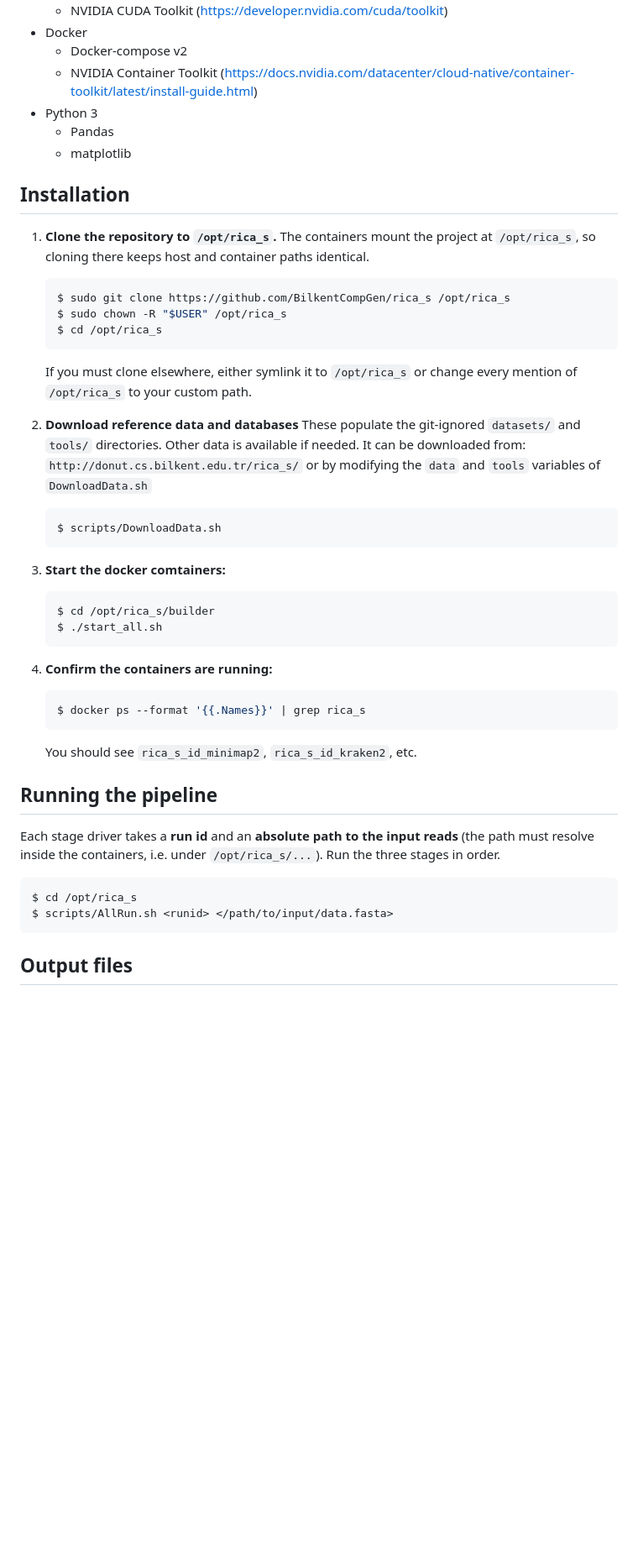
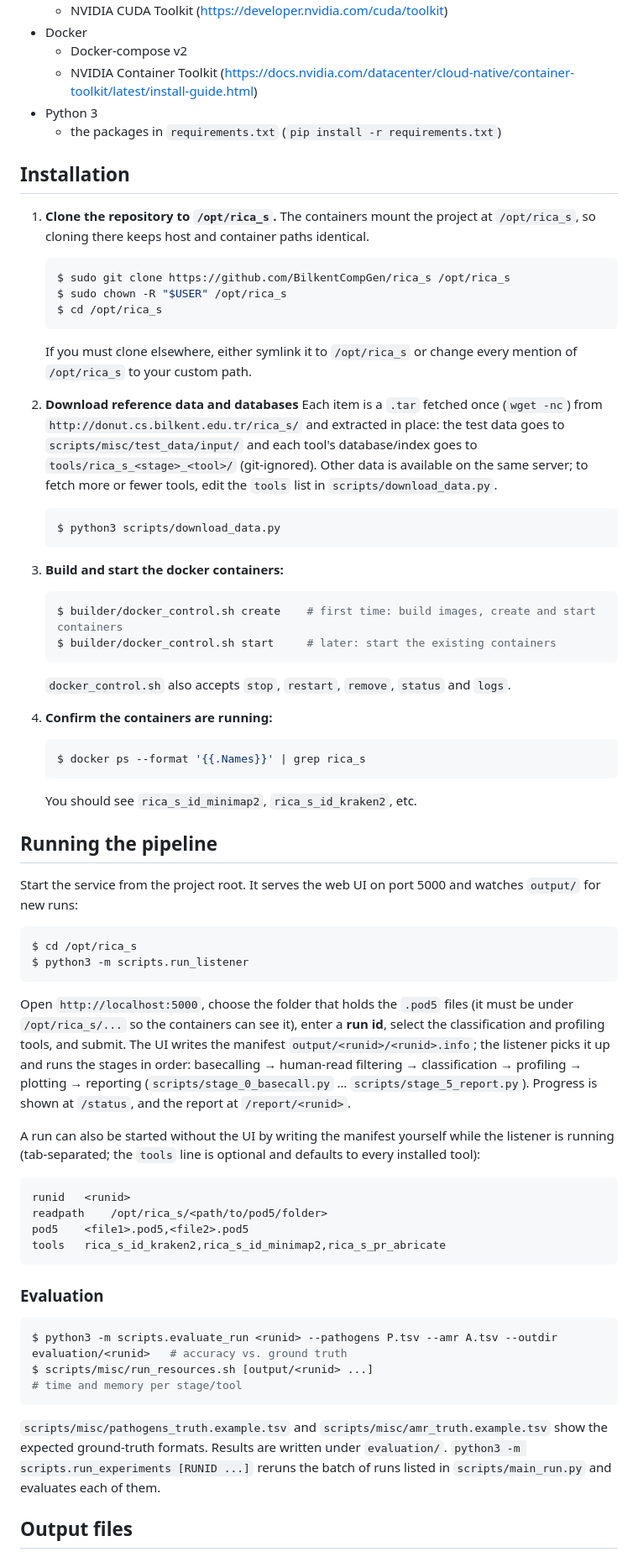
Before and after one commit to BilkentCompGen/rica_s, a Markdown page: README.md, the part around one of its changes. Shown at 84% size. GitHub-like rendering; blank space fills up the shorter version.

````diff
--- a/README.md
+++ b/README.md
@@ -98,8 +98,7 @@ Each stage appends its stdout/stderr to a per‑sub‑run log at `output/<runid>
   - Docker-compose v2
   - NVIDIA Container Toolkit (https://docs.nvidia.com/datacenter/cloud-native/container-toolkit/latest/install-guide.html)
 - Python 3
-  - Pandas
-  - matplotlib
+  - the packages in `requirements.txt` (`pip install -r requirements.txt`)
 
 
 <!--
@@ -124,18 +123,20 @@ The containers mount the project at `/opt/rica_s`, so cloning there keeps host a
    If you must clone elsewhere, either symlink it to `/opt/rica_s` or change every mention of `/opt/rica_s` to your custom path.
 
 2. **Download reference data and databases**
-These populate the git‑ignored `datasets/` and `tools/` directories. Other data is available if needed. It can be downloaded from: `http://donut.cs.bilkent.edu.tr/rica_s/` or by modifying the `data` and `tools` variables of `DownloadData.sh`
+Each item is a `.tar` fetched once (`wget -nc`) from `http://donut.cs.bilkent.edu.tr/rica_s/` and extracted in place: the test data goes to `scripts/misc/test_data/input/` and each tool's database/index goes to `tools/rica_s_<stage>_<tool>/` (git‑ignored). Other data is available on the same server; to fetch more or fewer tools, edit the `tools` list in `scripts/download_data.py`.
 
    ```bash
-   $ scripts/DownloadData.sh
+   $ python3 scripts/download_data.py
    ```
 
-3. **Start the docker comtainers:**
+3. **Build and start the docker containers:**
 
    ```bash
-   $ cd /opt/rica_s/builder
-   $ ./start_all.sh
+   $ builder/docker_control.sh create    # first time: build images, create and start containers
+   $ builder/docker_control.sh start     # later: start the existing containers
    ```
+
+   `docker_control.sh` also accepts `stop`, `restart`, `remove`, `status` and `logs`.
 
 4. **Confirm the containers are running:**
 
@@ -214,12 +215,32 @@ Every classifier reads its reference/DB from `tools/rica_s_id_<tool>/` — there
 -->
 ## Running the pipeline
 
-Each stage driver takes a **run id** and an **absolute path to the input reads** (the path must resolve inside the containers, i.e. under `/opt/rica_s/...`). Run the three stages in order.
+Start the service from the project root. It serves the web UI on port 5000 and watches `output/` for new runs:
 
 ```bash
 $ cd /opt/rica_s
-$ scripts/AllRun.sh <runid> </path/to/input/data.fasta>
+$ python3 -m scripts.run_listener
 ```
+
+Open `http://localhost:5000`, choose the folder that holds the `.pod5` files (it must be under `/opt/rica_s/...` so the containers can see it), enter a **run id**, select the classification and profiling tools, and submit. The UI writes the manifest `output/<runid>/<runid>.info`; the listener picks it up and runs the stages in order: basecalling → human‑read filtering → classification → profiling → plotting → reporting (`scripts/stage_0_basecall.py` … `scripts/stage_5_report.py`). Progress is shown at `/status`, and the report at `/report/<runid>`.
+
+A run can also be started without the UI by writing the manifest yourself while the listener is running (tab‑separated; the `tools` line is optional and defaults to every installed tool):
+
+```
+runid	<runid>
+readpath	/opt/rica_s/<path/to/pod5/folder>
+pod5	<file1>.pod5,<file2>.pod5
+tools	rica_s_id_kraken2,rica_s_id_minimap2,rica_s_pr_abricate
+```
+
+### Evaluation
+
+```bash
+$ python3 -m scripts.evaluate_run <runid> --pathogens P.tsv --amr A.tsv --outdir evaluation/<runid>   # accuracy vs. ground truth
+$ scripts/misc/run_resources.sh [output/<runid> ...]                                                  # time and memory per stage/tool
+```
+
+`scripts/misc/pathogens_truth.example.tsv` and `scripts/misc/amr_truth.example.tsv` show the expected ground‑truth formats. Results are written under `evaluation/`. `python3 -m scripts.run_experiments [RUNID ...]` reruns the batch of runs listed in `scripts/main_run.py` and evaluates each of them.
 
 <!--
 ## Stage and tool reference
````
Also changed, not shown: other parts of README.md (+2 -2 lines).
